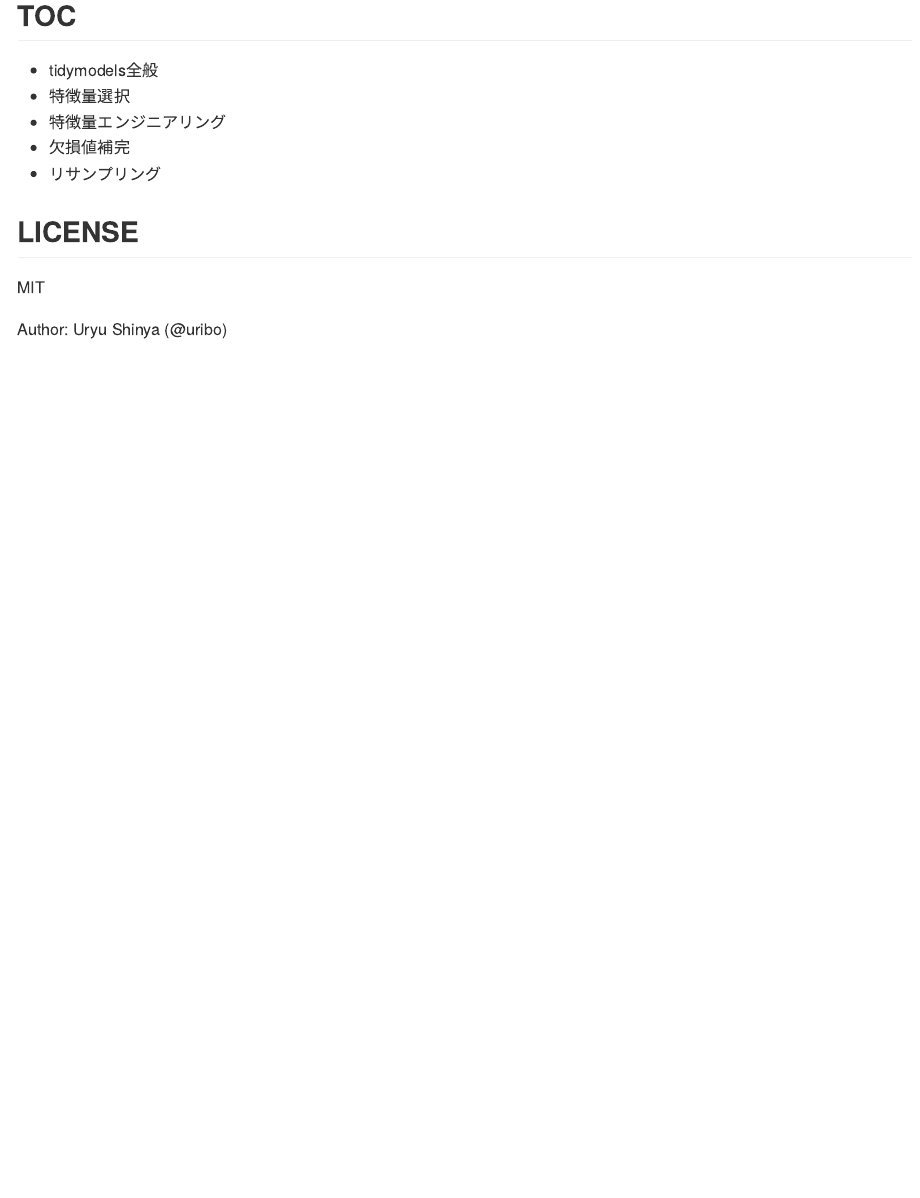
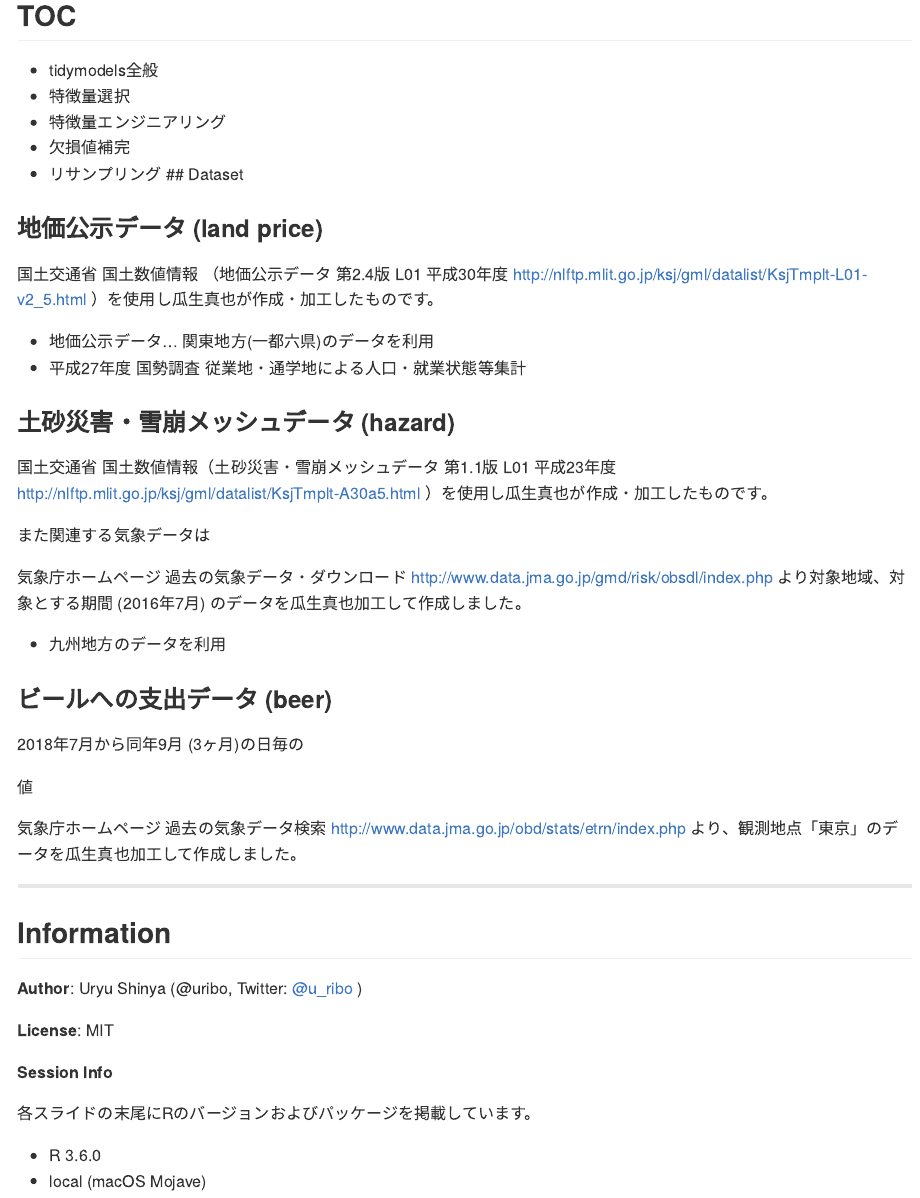
Before and after one commit to uribo/dpp-cookbook, an R Markdown document (README.Rmd): the page in a window 1100 px wide, from 230 px down. Rendered offline with R 4.5, knitr and Pandoc, with nearby package versions.

Commit message:
✏️ データセットの説明を追加

```diff
--- a/README.Rmd
+++ b/README.Rmd
@@ -29,9 +29,44 @@
 - 特徴量エンジニアリング
 - 欠損値補完
 - リサンプリング
+## Dataset
 
-## LICENSE
+### 地価公示データ (land price)
 
-MIT
+国土交通省 国土数値情報 （地価公示データ 第2.4版 L01 平成30年度 http://nlftp.mlit.go.jp/ksj/gml/datalist/KsjTmplt-L01-v2_5.html ）を使用し瓜生真也が作成・加工したものです。
 
-Author: Uryu Shinya (@uribo)
+- 地価公示データ... 関東地方(一都六県)のデータを利用
+- 平成27年度 国勢調査 従業地・通学地による人口・就業状態等集計
+
+### 土砂災害・雪崩メッシュデータ (hazard)
+
+国土交通省 国土数値情報（土砂災害・雪崩メッシュデータ 第1.1版 L01 平成23年度 http://nlftp.mlit.go.jp/ksj/gml/datalist/KsjTmplt-A30a5.html ）を使用し瓜生真也が作成・加工したものです。
+
+また関連する気象データは
+
+気象庁ホームページ 過去の気象データ・ダウンロード http://www.data.jma.go.jp/gmd/risk/obsdl/index.php より対象地域、対象とする期間 (2016年7月) のデータを瓜生真也加工して作成しました。
+
+- 九州地方のデータを利用
+
+### ビールへの支出データ (beer)
+
+2018年7月から同年9月 (3ヶ月)の日毎の
+
+値
+
+気象庁ホームページ 過去の気象データ検索 http://www.data.jma.go.jp/obd/stats/etrn/index.php より、観測地点「東京」のデータを瓜生真也加工して作成しました。
+
+-----
+
+## Information
+
+**Author**: Uryu Shinya (\@uribo, Twitter: [\@u_ribo](http://twitter.com/u_ribo) )
+
+**License**: MIT
+
+**Session Info**
+
+各スライドの末尾にRのバージョンおよびパッケージを掲載しています。
+
+- R 3.6.0
+- local (macOS Mojave)
```
Also changed, not shown: README.md.
